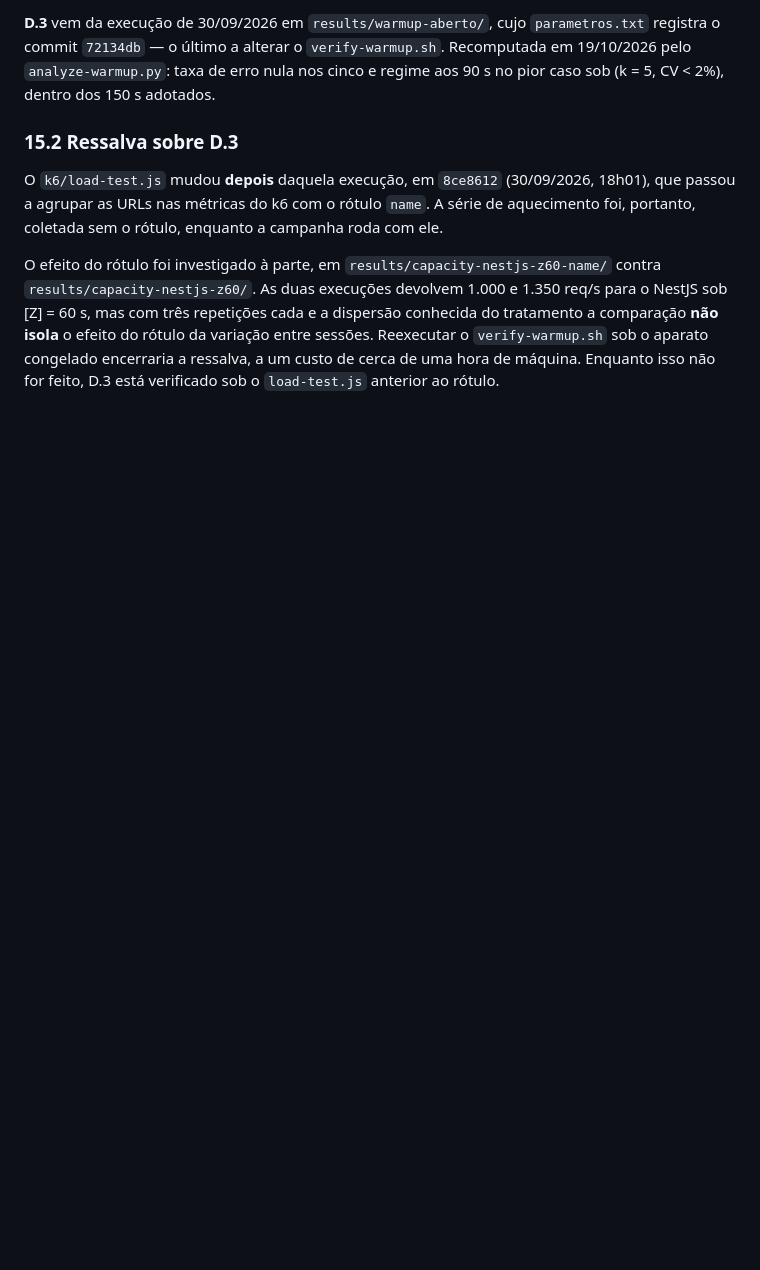
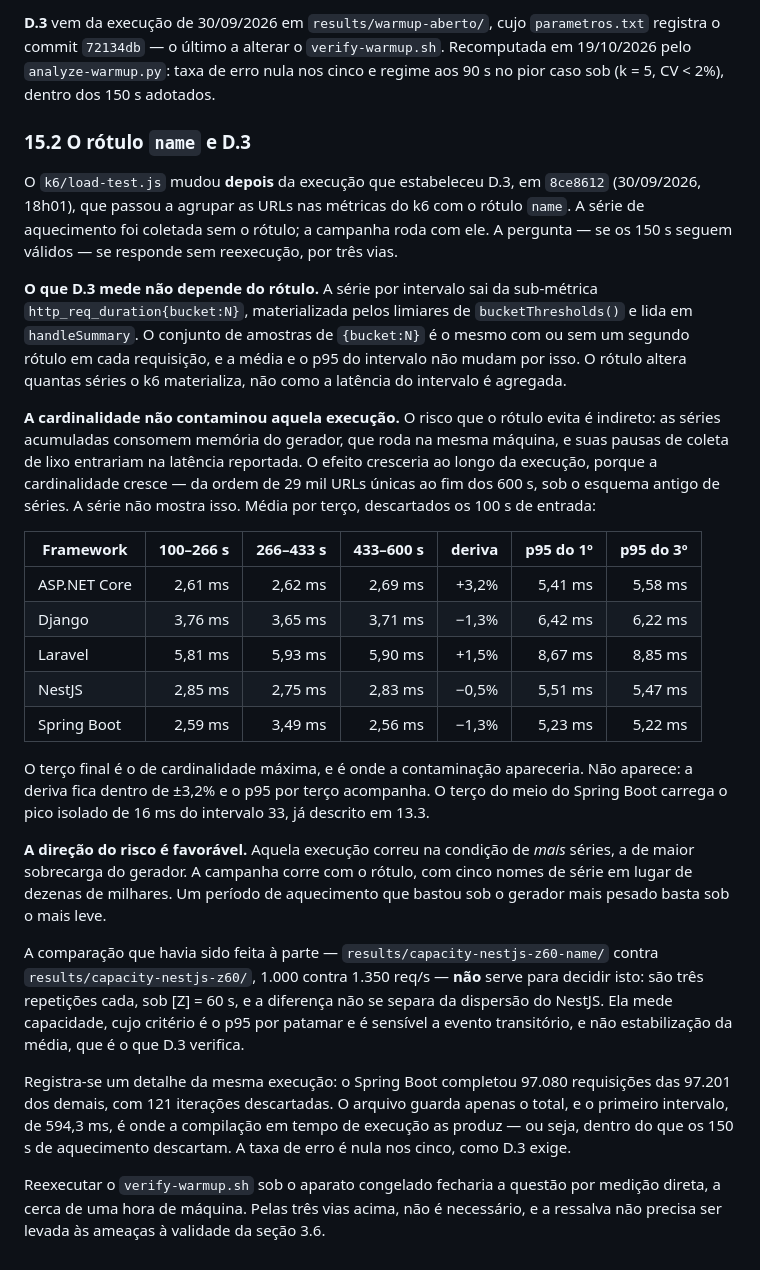
Before and after one commit to davsilvam/tcc-benchmark, a Markdown page: docs/versoes-e-configuracao.md, the part around the change. Drawn GitHub-style; blank space fills up the shorter version.

Commit message:
Resolve a dúvida do rótulo name sobre D.3, sem reexecução
A seção 15.2 registrava a ressalva e a deixava aberta. Ela se fecha por três
vias, todas verificáveis nos dados já coletados.

A série de D.3 sai da sub-métrica http_req_duration{bucket:N}, agregada sobre
todas as requisições do intervalo: acrescentar um segundo rótulo a cada
requisição não altera o conjunto de amostras do intervalo nem a média dele. O
rótulo muda quantas séries o k6 materializa, não como a latência é agregada.

A contaminação que o rótulo evita é indireta, por memória e coleta de lixo do
gerador, e cresceria ao longo da execução junto com a cardinalidade. A série de
600 s não mostra deriva: entre o primeiro e o último terço, com os 100 s de
entrada descartados, a variação fica em +3,2%, -1,3%, +1,5%, -0,5% e -1,3%, e o
p95 por terço acompanha. O terço final é o de cardinalidade máxima.

E a direção do risco é favorável: aquela execução correu sem o rótulo, isto é,
na condição de maior sobrecarga do gerador, e a campanha corre com ele.

Registra também que a comparação z60 contra z60-name não serve para decidir
isto -- mede capacidade por p95, não estabilização da média -- e os 121
descartes do Spring Boot, atribuíveis ao primeiro intervalo de 594 ms.

```diff
--- a/docs/versoes-e-configuracao.md
+++ b/docs/versoes-e-configuracao.md
@@ -1400,16 +1400,54 @@ registra o commit `72134db` — o último a alterar o `verify-warmup.sh`. Recomp
 19/10/2026 pelo `analyze-warmup.py`: taxa de erro nula nos cinco e regime aos 90 s no pior
 caso sob (k = 5, CV < 2%), dentro dos 150 s adotados.
 
-### 15.2 Ressalva sobre D.3
+### 15.2 O rótulo `name` e D.3
 
-O `k6/load-test.js` mudou **depois** daquela execução, em `8ce8612` (30/09/2026, 18h01), que
-passou a agrupar as URLs nas métricas do k6 com o rótulo `name`. A série de aquecimento foi,
-portanto, coletada sem o rótulo, enquanto a campanha roda com ele.
+O `k6/load-test.js` mudou **depois** da execução que estabeleceu D.3, em `8ce8612`
+(30/09/2026, 18h01), que passou a agrupar as URLs nas métricas do k6 com o rótulo `name`. A
+série de aquecimento foi coletada sem o rótulo; a campanha roda com ele. A pergunta — se os
+150 s seguem válidos — se responde sem reexecução, por três vias.
 
-O efeito do rótulo foi investigado à parte, em `results/capacity-nestjs-z60-name/` contra
-`results/capacity-nestjs-z60/`. As duas execuções devolvem 1.000 e 1.350 req/s para o NestJS
-sob [Z] = 60 s, mas com três repetições cada e a dispersão conhecida do tratamento a
-comparação **não isola** o efeito do rótulo da variação entre sessões. Reexecutar o
-`verify-warmup.sh` sob o aparato congelado encerraria a ressalva, a um custo de cerca de uma
-hora de máquina. Enquanto isso não for feito, D.3 está verificado sob o `load-test.js`
-anterior ao rótulo.
+**O que D.3 mede não depende do rótulo.** A série por intervalo sai da sub-métrica
+`http_req_duration{bucket:N}`, materializada pelos limiares de `bucketThresholds()` e lida em
+`handleSummary`. O conjunto de amostras de `{bucket:N}` é o mesmo com ou sem um segundo
+rótulo em cada requisição, e a média e o p95 do intervalo não mudam por isso. O rótulo altera
+quantas séries o k6 materializa, não como a latência do intervalo é agregada.
+
+**A cardinalidade não contaminou aquela execução.** O risco que o rótulo evita é indireto: as
+séries acumuladas consomem memória do gerador, que roda na mesma máquina, e suas pausas de
+coleta de lixo entrariam na latência reportada. O efeito cresceria ao longo da execução,
+porque a cardinalidade cresce — da ordem de 29 mil URLs únicas ao fim dos 600 s, sob o esquema
+antigo de séries. A série não mostra isso. Média por terço, descartados os 100 s de entrada:
+
+| Framework | 100–266 s | 266–433 s | 433–600 s | deriva | p95 do 1º | p95 do 3º |
+|---|---:|---:|---:|---:|---:|---:|
+| ASP.NET Core | 2,61 ms | 2,62 ms | 2,69 ms | +3,2% | 5,41 ms | 5,58 ms |
+| Django | 3,76 ms | 3,65 ms | 3,71 ms | −1,3% | 6,42 ms | 6,22 ms |
+| Laravel | 5,81 ms | 5,93 ms | 5,90 ms | +1,5% | 8,67 ms | 8,85 ms |
+| NestJS | 2,85 ms | 2,75 ms | 2,83 ms | −0,5% | 5,51 ms | 5,47 ms |
+| Spring Boot | 2,59 ms | 3,49 ms | 2,56 ms | −1,3% | 5,23 ms | 5,22 ms |
+
+O terço final é o de cardinalidade máxima, e é onde a contaminação apareceria. Não aparece: a
+deriva fica dentro de ±3,2% e o p95 por terço acompanha. O terço do meio do Spring Boot
+carrega o pico isolado de 16 ms do intervalo 33, já descrito em 13.3.
+
+**A direção do risco é favorável.** Aquela execução correu na condição de *mais* séries, a de
+maior sobrecarga do gerador. A campanha corre com o rótulo, com cinco nomes de série em lugar
+de dezenas de milhares. Um período de aquecimento que bastou sob o gerador mais pesado basta
+sob o mais leve.
+
+A comparação que havia sido feita à parte — `results/capacity-nestjs-z60-name/` contra
+`results/capacity-nestjs-z60/`, 1.000 contra 1.350 req/s — **não** serve para decidir isto:
+são três repetições cada, sob [Z] = 60 s, e a diferença não se separa da dispersão do NestJS.
+Ela mede capacidade, cujo critério é o p95 por patamar e é sensível a evento transitório, e
+não estabilização da média, que é o que D.3 verifica.
+
+Registra-se um detalhe da mesma execução: o Spring Boot completou 97.080 requisições das
+97.201 dos demais, com 121 iterações descartadas. O arquivo guarda apenas o total, e o
+primeiro intervalo, de 594,3 ms, é onde a compilação em tempo de execução as produz — ou seja,
+dentro do que os 150 s de aquecimento descartam. A taxa de erro é nula nos cinco, como D.3
+exige.
+
+Reexecutar o `verify-warmup.sh` sob o aparato congelado fecharia a questão por medição direta,
+a cerca de uma hora de máquina. Pelas três vias acima, não é necessário, e a ressalva não
+precisa ser levada às ameaças à validade da seção 3.6.
```
